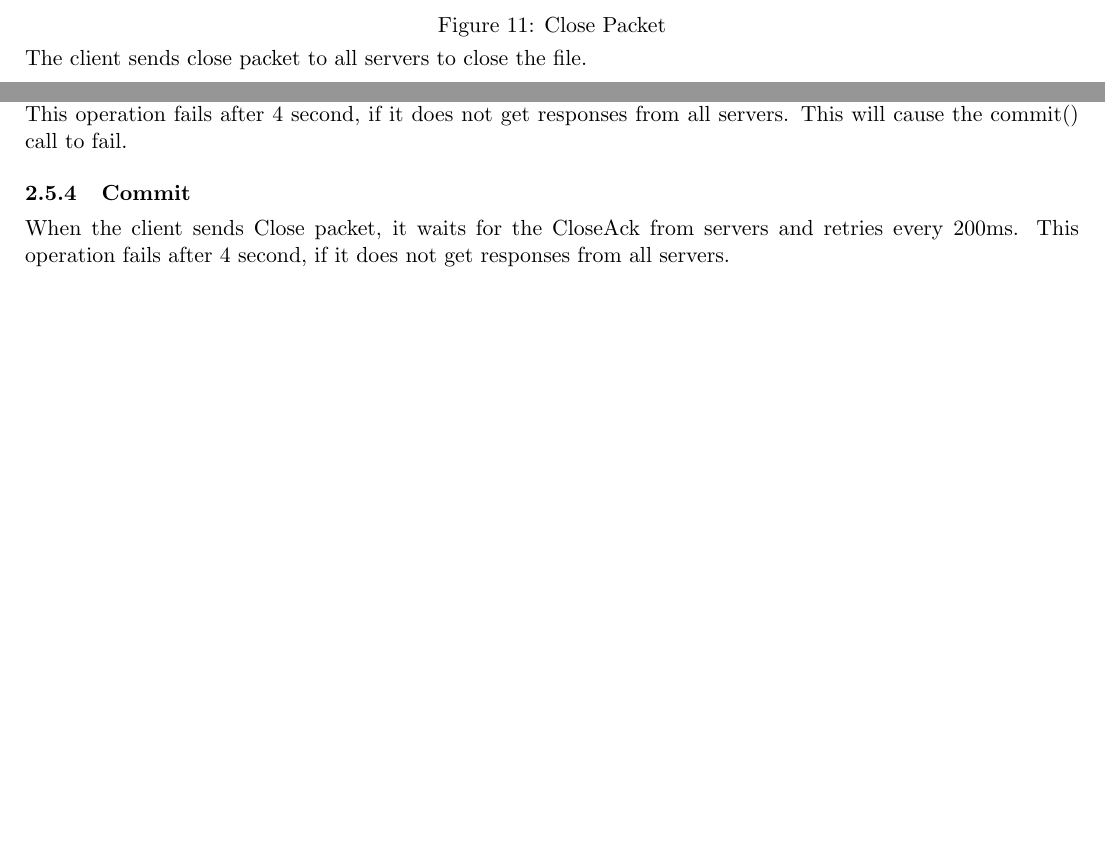
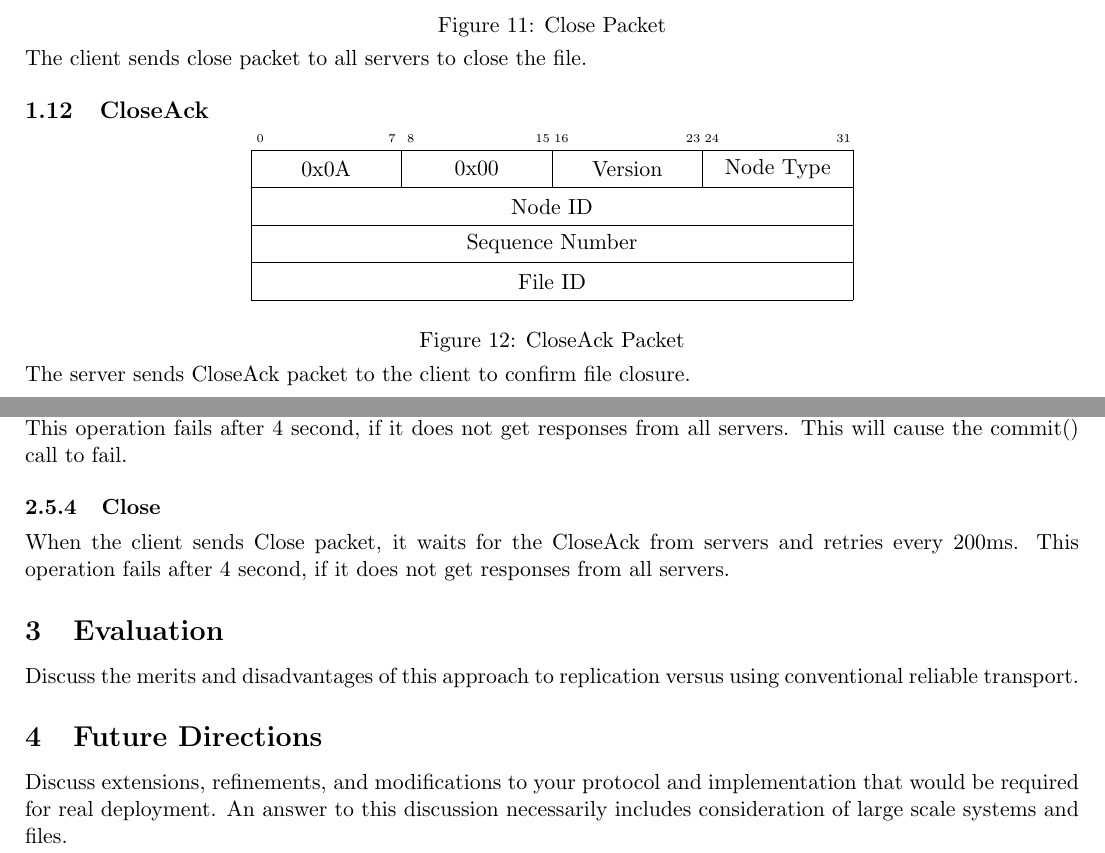
Before and after one commit to ledinhminh/cs244b, a LaTeX document (replFs/doc/report.tex): two parts of pages 4 and 5 of 5 before the commit and two parts of pages 4 and 6 of 6 after it, joined at a grey line, cut so that both start at the same text, the shorter picture padded with empty space. Compiled offline with pdfLaTeX.

Commit message:
Finished protocol spec update

```diff
--- a/replFs/doc/report.tex
+++ b/replFs/doc/report.tex
@@ -219,6 +219,16 @@ The client sends abort packet to all servers to discard the uncommited changes.
 \end{figure}
 The client sends close packet to all servers to close the file.
 
+\subsection{CloseAck}
+\begin{figure}[H]
+\centering
+	\begin{bytefield}{32}
+        \packetHeader{0x0A}
+	\end{bytefield}
+	\caption{CloseAck Packet}
+\end{figure}
+The server sends CloseAck packet to the client to confirm file closure.
+
 \section{Protocol Details}
 
 \subsection{Node ID generation}
@@ -287,10 +297,15 @@ and retries every 200ms.
 This operation fails after 4 second, if it does not get responses from all servers.
 This will cause the commit() call to fail.
 
-\subsubsection{Commit}
+\subsubsection{Close}
 When the client sends Close packet, it waits for the CloseAck from servers
 and retries every 200ms.
 This operation fails after 4 second, if it does not get responses from all servers.
 
+\section{Evaluation}
+Discuss the merits and disadvantages of this approach to replication versus using conventional reliable transport.
+
+\section{Future Directions}
+Discuss extensions, refinements, and modifications to your protocol and implementation that would be required for real deployment. An answer to this discussion necessarily includes consideration of large scale systems and files.
 
 \end{document}
```
